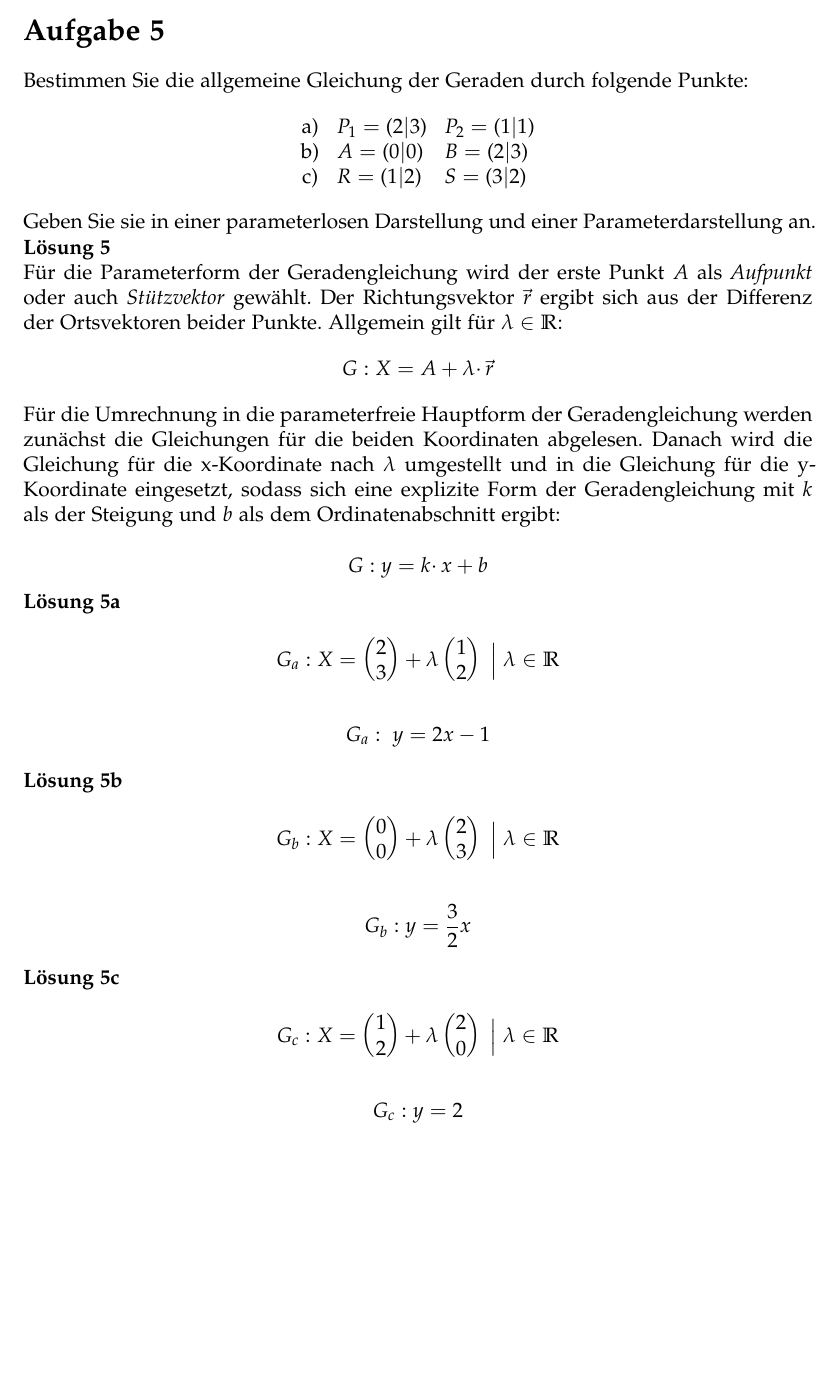
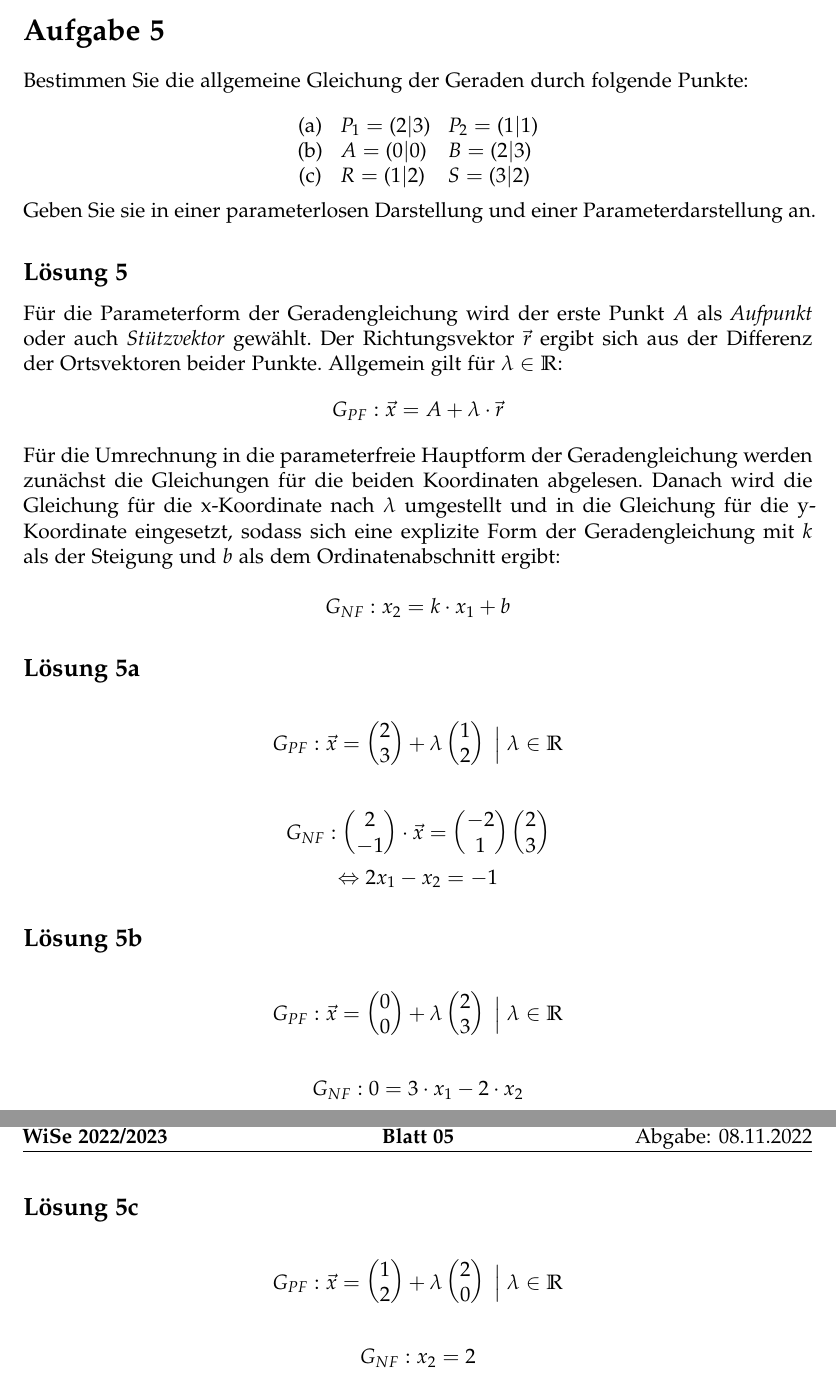
Before and after one commit to cortex359/matse-aachen.ws22, a LaTeX document (la1_h05/la1_h05.tex, which reads la1_h05/Aufgabe5.tex): part of page 1 of 8 before the commit and two parts of pages 1 and 2 of 9 after it, the two joined at a grey line, cut so that both start at the same text, the shorter picture padded with empty space. Compiled offline with LaTeX, dvips and Ghostscript.

Commit message:
Verbesserungen nach Korrektur Teil 1

```diff
--- a/la1_h05/Aufgabe5.tex
+++ b/la1_h05/Aufgabe5.tex
@@ -1,34 +1,32 @@
 \section{Aufgabe 5}
 
 Bestimmen Sie die allgemeine Gleichung der Geraden durch folgende Punkte:
+
 \begin{equation*}
 	\begin{array}{ c l l }
-		\text{a)} & P_{1} =( 2|3) & P_{2} =( 1|1)\\
-		\text{b)} & A=( 0|0) & B=( 2|3)\\
-		\text{c)} & R=( 1|2) & S=( 3|2)
+		\text{(a)} & P_{1} =( 2|3) & P_{2} =( 1|1)\\
+		\text{(b)} & A=( 0|0) & B=( 2|3)\\
+		\text{(c)} & R=( 1|2) & S=( 3|2)
 	\end{array}
 \end{equation*}
+
 Geben Sie sie in einer parameterlosen Darstellung und einer Parameterdarstellung an.
 
-
-
-\textbf{Lösung 5}
-
+\subsection{Lösung 5}
 Für die Parameterform der Geradengleichung wird der erste Punkt $\displaystyle A$ als \textit{Aufpunkt} oder auch \textit{Stützvektor} gewählt. Der Richtungsvektor $\displaystyle \vec{r}$ ergibt sich aus der Differenz der Ortsvektoren beider Punkte. Allgemein gilt für $\displaystyle \lambda \in \mathbb{R}$:
 \begin{equation*}
-	G:X=A+\lambda \cdotp \vec{r}
+	G_{PF} : \vec{x}=A+\lambda \cdot \vec{r}
 \end{equation*}
-
 
 Für die Umrechnung in die parameterfreie Hauptform der Geradengleichung werden zunächst die Gleichungen für die beiden Koordinaten abgelesen. Danach wird die Gleichung für die x-Koordinate nach $\displaystyle \lambda $ umgestellt und in die Gleichung für die y-Koordinate eingesetzt, sodass sich eine explizite Form der Geradengleichung mit $\displaystyle k$ als der Steigung und $\displaystyle b$ als dem Ordinatenabschnitt ergibt:
 
+\begin{equation*}
+	G_{NF} : x_2 = k\cdot x_1 + b
+\end{equation*}
 
-\begin{equation*}
-	G:y=k\cdotp x+b
-\end{equation*}
-\textbf{Lösung 5a}
+\subsection{Lösung 5a}
 \begin{gather*}
-	G_{a} :X=\begin{pmatrix}
+	G_{PF} :\vec{x}=\begin{pmatrix}
 		2\\
 		3
 	\end{pmatrix} +\lambda \begin{pmatrix}
@@ -36,11 +34,22 @@ Für die Umrechnung in die parameterfreie Hauptform der Geradengleichung werden
 		2
 	\end{pmatrix} \ \Bigl| \ \lambda \in \mathbb{R}\\
 	\\
-	G_{a} :\ y=2x-1
+	G_{NF} : \begin{pmatrix}
+		2\\
+		-1
+	\end{pmatrix} \cdot \vec{x} = \begin{pmatrix}
+		-2\\
+		1
+	\end{pmatrix}\begin{pmatrix}
+		2\\
+		3
+	\end{pmatrix}\\
+	\Leftrightarrow 2 x_1 - x_2 = -1
 \end{gather*}
-\textbf{Lösung 5b}
+
+\subsection{Lösung 5b}
 \begin{gather*}
-	G_{b} :X=\begin{pmatrix}
+	G_{PF} :\vec{x}=\begin{pmatrix}
 		0\\
 		0
 	\end{pmatrix} +\lambda \begin{pmatrix}
@@ -48,11 +57,12 @@ Für die Umrechnung in die parameterfreie Hauptform der Geradengleichung werden
 		3
 	\end{pmatrix} \ \Bigl| \ \lambda \in \mathbb{R}\\
 	\\
-	G_{b} :y=\frac{3}{2} x
+	G_{NF} : 0 = 3 \cdot x_1 - 2 \cdot x_2
 \end{gather*}
-\textbf{Lösung 5c}
+
+\subsection{Lösung 5c}
 \begin{gather*}
-	G_{c} :X=\begin{pmatrix}
+	G_{PF} :\vec{x}=\begin{pmatrix}
 		1\\
 		2
 	\end{pmatrix} +\lambda \begin{pmatrix}
@@ -60,5 +70,5 @@ Für die Umrechnung in die parameterfreie Hauptform der Geradengleichung werden
 		0
 	\end{pmatrix} \ \Bigl| \ \lambda \in \mathbb{R}\\
 	\\
-	G_{c} :y=2
+	G_{NF} : x_2 = 2
 \end{gather*}
--- a/la1_h05/la1_h05.tex
+++ b/la1_h05/la1_h05.tex
@@ -131,7 +131,7 @@ right=25mm
 
 %--- Footer ----%
 \fancyfoot[L]{{\small 29.10.2022}}
-\fancyfoot[C]{{\small Seite \thepage~ von \pageref{LastPage}}}
+\fancyfoot[C]{{\small Seite \thepage~von~\pageref{LastPage}}}
 \fancyfoot[R]{{\small Christian Rene Thelen}}
 
 \begin{document}
```
Also changed, not shown: la1_h05/Aufgabe6.tex (+8 -7 lines), la1_h05/la1_h05.pdf (added).
